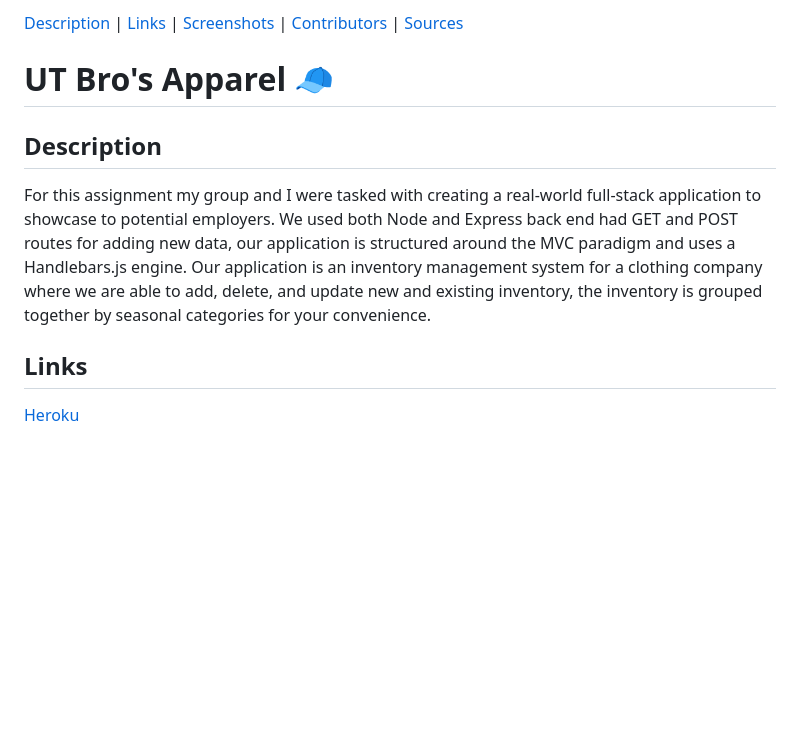
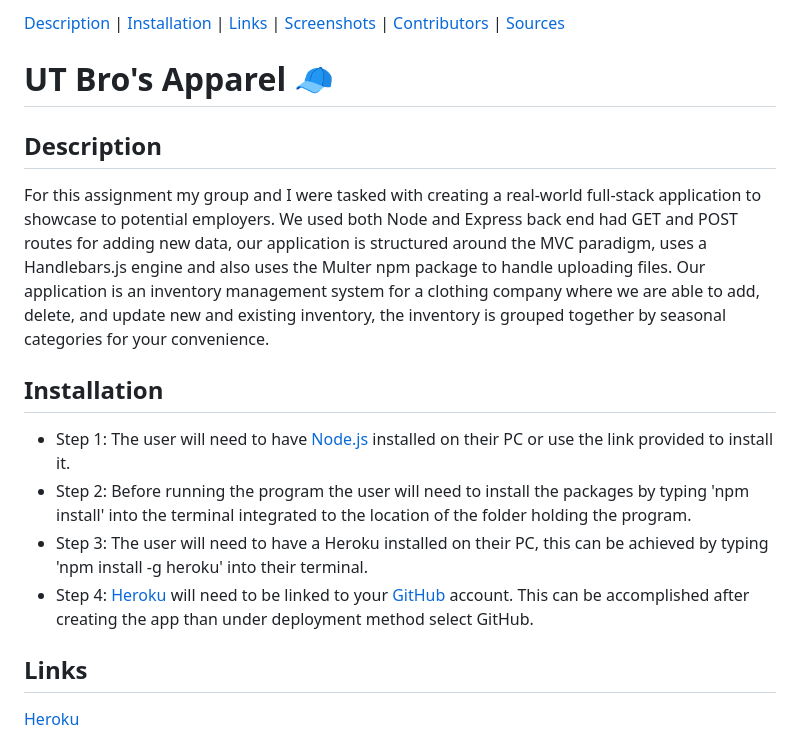
Before and after one commit to cprademacher/apparel-database, a Markdown page: README.md, the part around the change printed below. GitHub-like rendering; blank space fills up the shorter version.

```diff
--- a/README.md
+++ b/README.md
@@ -1,10 +1,17 @@
-[Description](#description) | [Links](#links) | [Screenshots](#screenshots) | [Contributors](#contributors) | [Sources](#sources)
+[Description](#description) | [Installation](#installation) | [Links](#links) | [Screenshots](#screenshots) | [Contributors](#contributors) | [Sources](#sources)
 
 # UT Bro's Apparel 🧢
 
 ## Description
 
-For this assignment my group and I were tasked with creating a real-world full-stack application to showcase to potential employers. We used both Node and Express back end had GET and POST routes for adding new data, our application is structured around the MVC paradigm and uses a Handlebars.js engine. Our application is an inventory management system for a clothing company where we are able to add, delete, and update new and existing inventory, the inventory is grouped together by seasonal categories for your convenience.
+For this assignment my group and I were tasked with creating a real-world full-stack application to showcase to potential employers. We used both Node and Express back end had GET and POST routes for adding new data, our application is structured around the MVC paradigm, uses a Handlebars.js engine and also uses the Multer npm package to handle uploading files. Our application is an inventory management system for a clothing company where we are able to add, delete, and update new and existing inventory, the inventory is grouped together by seasonal categories for your convenience.
+
+## Installation
+
+- Step 1: The user will need to have [Node.js](https://nodejs.org/en/download) installed on their PC or use the link provided to install it.
+- Step 2: Before running the program the user will need to install the packages by typing 'npm install' into the terminal integrated to the location of the folder holding the program.
+- Step 3: The user will need to have a Heroku installed on their PC, this can be achieved by typing 'npm install -g heroku' into their terminal.
+- Step 4: [Heroku](https://id.heroku.com/login) will need to be linked to your [GitHub](https://github.com/) account. This can be accomplished after creating the app than under deployment method select GitHub.
 
 ## Links
 
```
Also changed, not shown: other parts of README.md (+11 -0 lines), image-2.png (added), image-3.png (added), image-4.png (added), 2 other files.
